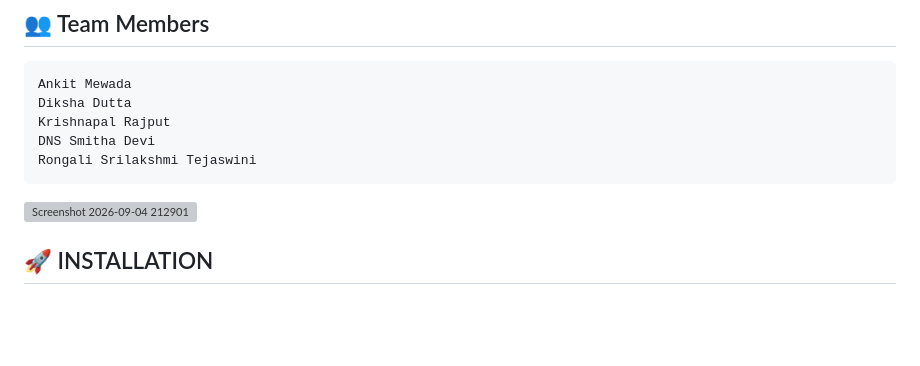
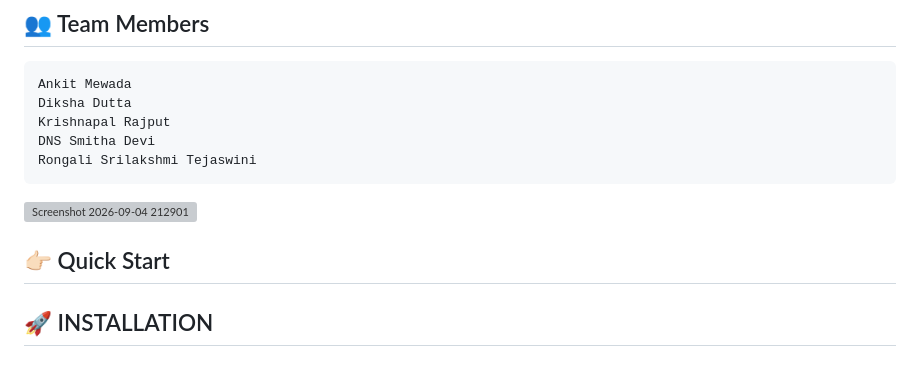
Before and after one commit to ankitmewada247/SATHEE, a Markdown page: README.md, the part around the change. Rendered like a GitHub page; blank space fills up the shorter version; grey boxes are pictures that could not be loaded.

Commit message:
README.md
Added a 'Quick Start' section to the README.

````diff
--- a/README.md
+++ b/README.md
@@ -14,6 +14,8 @@ DNS Smitha Devi
 Rongali Srilakshmi Tejaswini
 ```
 <img width="1312" height="522" alt="Screenshot 2026-09-04 212901" src="https://github.com/user-attachments/assets/2fd33271-4eb1-466b-9c33-1e7a313b9790" />
+
+## 👉🏻 Quick Start
 
 ## 🚀 INSTALLATION
 ## 1. Clone the repository
````
